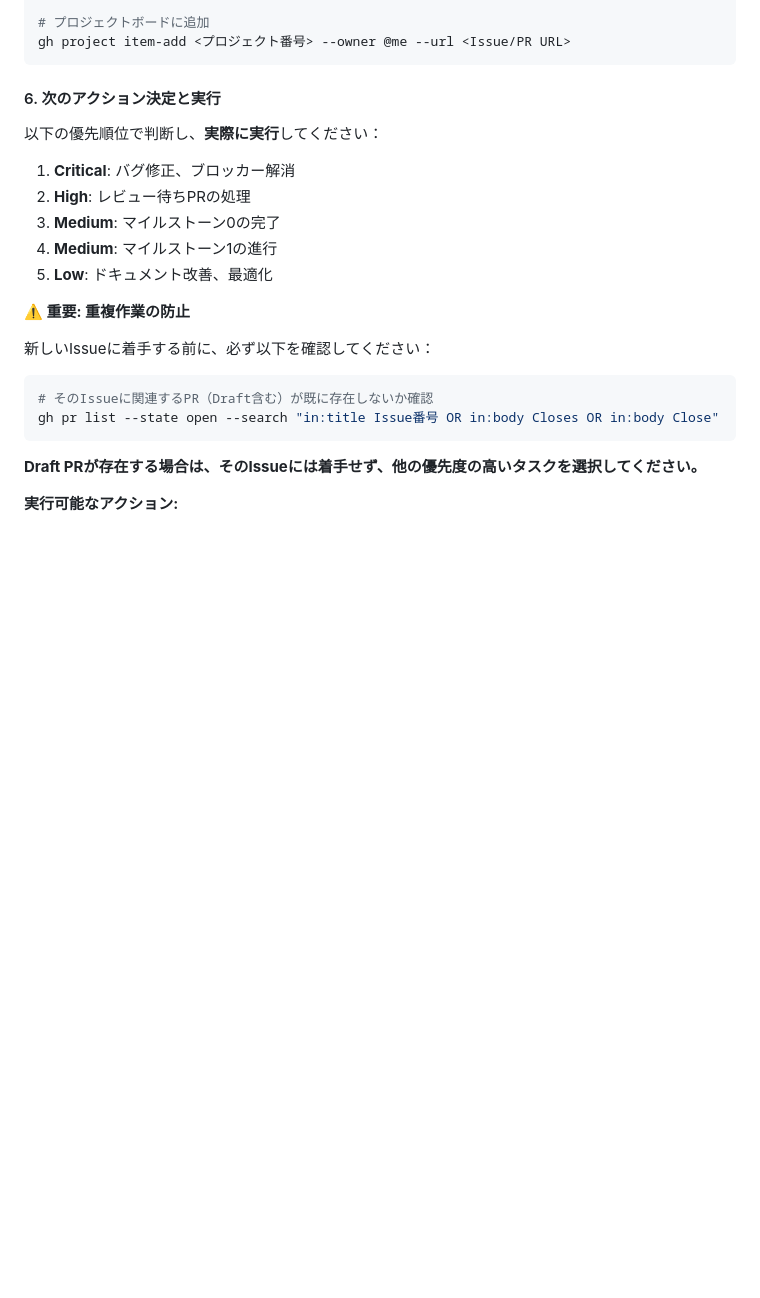
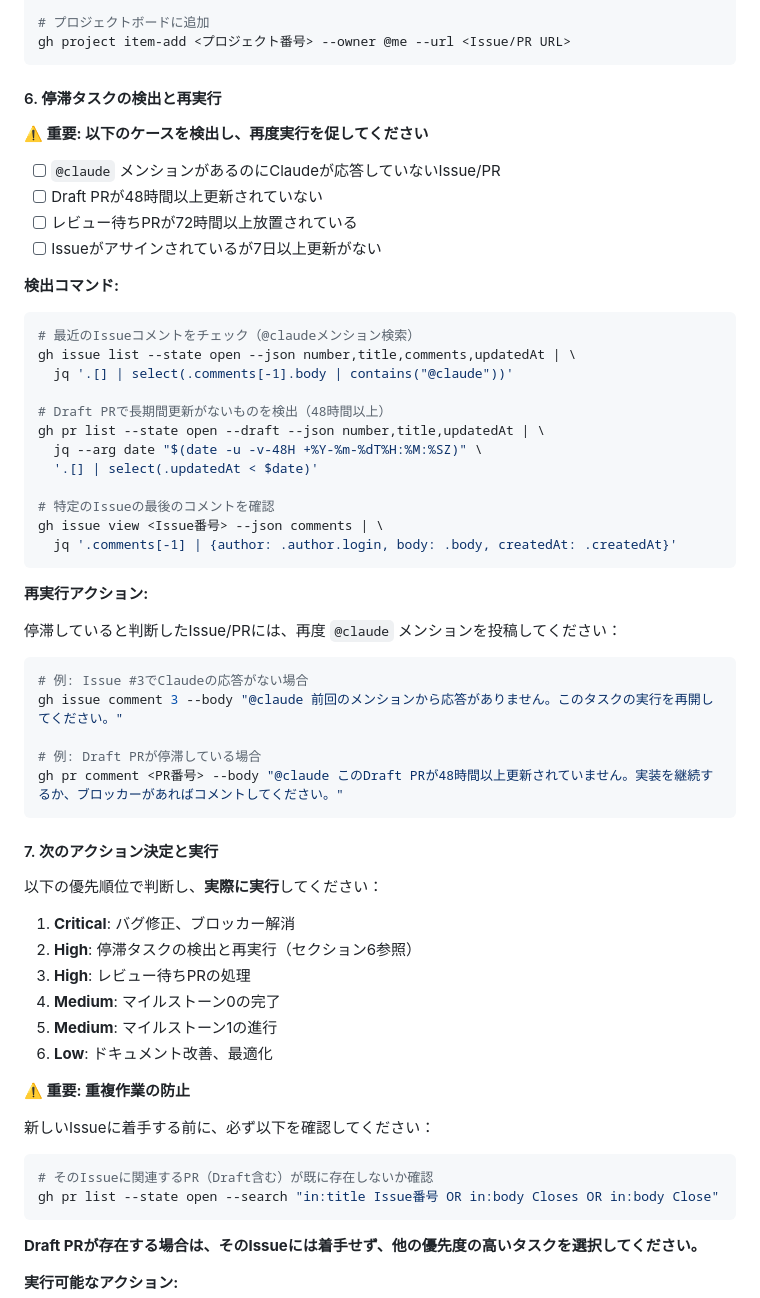
Before and after one commit to kkm-horikawa/modern-board, a Markdown page: .github/templates/project-management-issue.md, the part around the change. GitHub-like rendering; blank space fills up the shorter version.

Commit message:
feat: 停滞タスクの検出と再実行機能を追加
プロジェクト管理テンプレートに新しいセクション6を追加：
- @claudeメンションへの応答がないタスクを検出
- Draft PRが48時間以上更新されていないケースを検出
- レビュー待ちPRが72時間以上放置されているケースを検出
- 7日以上更新がないアサイン済みIssueを検出

これらのケースで自動的に再度@claudeメンションを投稿し、
タスクが停滞しないようにする。

優先順位をHighに設定し、定期実行時に確実にチェックされるようにした。

````diff
--- a/.github/templates/project-management-issue.md
+++ b/.github/templates/project-management-issue.md
@@ -78,15 +78,53 @@ gh issue edit <Issue番号> --milestone "マイルストーン名"
 gh project item-add <プロジェクト番号> --owner @me --url <Issue/PR URL>
 ```
 
-#### 6. 次のアクション決定と実行
+#### 6. 停滞タスクの検出と再実行
+
+**⚠️ 重要: 以下のケースを検出し、再度実行を促してください**
+
+- [ ] `@claude` メンションがあるのにClaudeが応答していないIssue/PR
+- [ ] Draft PRが48時間以上更新されていない
+- [ ] レビュー待ちPRが72時間以上放置されている
+- [ ] Issueがアサインされているが7日以上更新がない
+
+**検出コマンド:**
+```bash
+# 最近のIssueコメントをチェック（@claudeメンション検索）
+gh issue list --state open --json number,title,comments,updatedAt | \
+  jq '.[] | select(.comments[-1].body | contains("@claude"))'
+
+# Draft PRで長期間更新がないものを検出（48時間以上）
+gh pr list --state open --draft --json number,title,updatedAt | \
+  jq --arg date "$(date -u -v-48H +%Y-%m-%dT%H:%M:%SZ)" \
+  '.[] | select(.updatedAt < $date)'
+
+# 特定のIssueの最後のコメントを確認
+gh issue view <Issue番号> --json comments | \
+  jq '.comments[-1] | {author: .author.login, body: .body, createdAt: .createdAt}'
+```
+
+**再実行アクション:**
+
+停滞していると判断したIssue/PRには、再度 `@claude` メンションを投稿してください：
+
+```bash
+# 例: Issue #3でClaudeの応答がない場合
+gh issue comment 3 --body "@claude 前回のメンションから応答がありません。このタスクの実行を再開してください。"
+
+# 例: Draft PRが停滞している場合
+gh pr comment <PR番号> --body "@claude このDraft PRが48時間以上更新されていません。実装を継続するか、ブロッカーがあればコメントしてください。"
+```
+
+#### 7. 次のアクション決定と実行
 
 以下の優先順位で判断し、**実際に実行**してください：
 
 1. **Critical**: バグ修正、ブロッカー解消
-2. **High**: レビュー待ちPRの処理
-3. **Medium**: マイルストーン0の完了
-4. **Medium**: マイルストーン1の進行
-5. **Low**: ドキュメント改善、最適化
+2. **High**: 停滞タスクの検出と再実行（セクション6参照）
+3. **High**: レビュー待ちPRの処理
+4. **Medium**: マイルストーン0の完了
+5. **Medium**: マイルストーン1の進行
+6. **Low**: ドキュメント改善、最適化
 
 **⚠️ 重要: 重複作業の防止**
 
````
